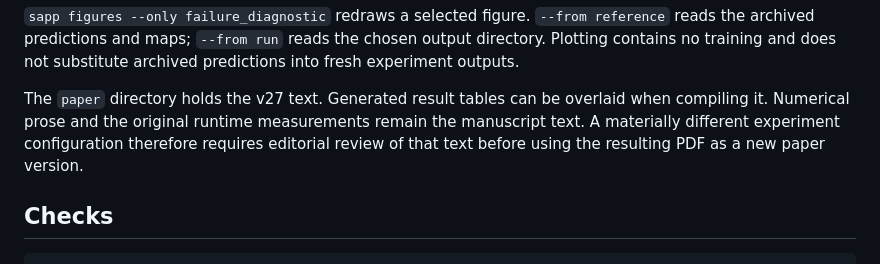
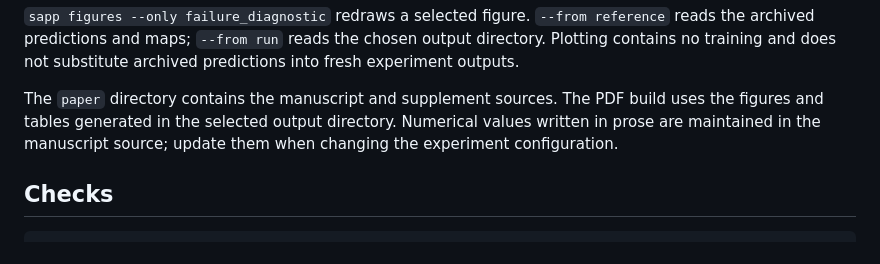
Before and after one commit to alasleimi/sapp, a Markdown page: docs/reproduction.md, the part around the change. Rendered like a GitHub page.

```diff
--- a/docs/reproduction.md
+++ b/docs/reproduction.md
@@ -57,7 +57,7 @@ The default `paper` profile runs all stages except `prepare`. The `primary`, `na
 
 `sapp figures --only failure_diagnostic` redraws a selected figure. `--from reference` reads the archived predictions and maps; `--from run` reads the chosen output directory. Plotting contains no training and does not substitute archived predictions into fresh experiment outputs.
 
-The `paper` directory holds the v27 text. Generated result tables can be overlaid when compiling it. Numerical prose and the original runtime measurements remain the manuscript text. A materially different experiment configuration therefore requires editorial review of that text before using the resulting PDF as a new paper version.
+The `paper` directory contains the manuscript and supplement sources. The PDF build uses the figures and tables generated in the selected output directory. Numerical values written in prose are maintained in the manuscript source; update them when changing the experiment configuration.
 
 ## Checks
 
```
Also changed, not shown: README.md (+4 -2 lines), docs/data-and-api.md (+1 -1 lines).
